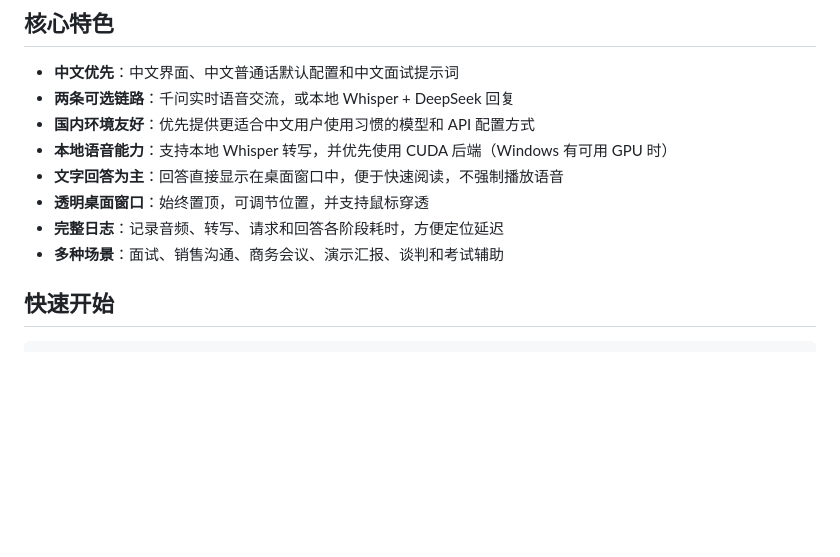
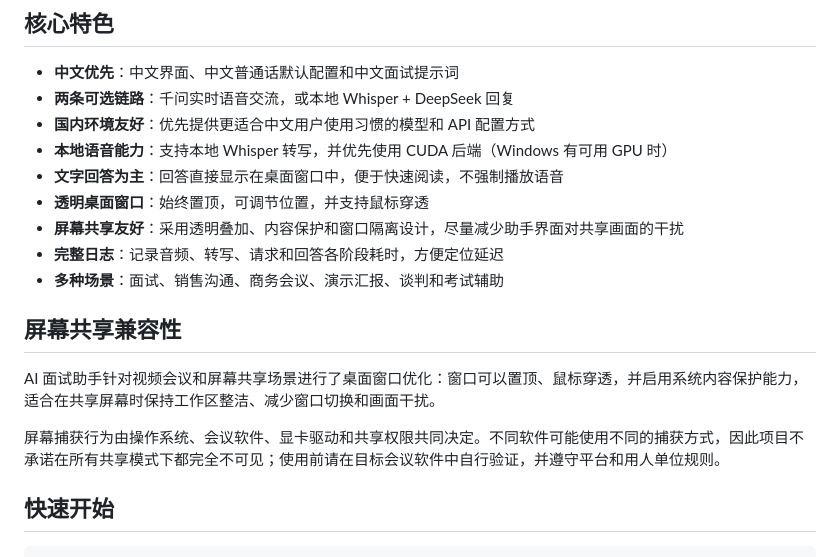
Before and after one commit to L3n3L/ai-interview-assistant, a Markdown page: README.md, the part around the change. Drawn GitHub-style; blank space fills up the shorter version.

Commit message:
docs: document screen sharing compatibility

```diff
--- a/README.md
+++ b/README.md
@@ -43,8 +43,15 @@ DeepSeek 生成回答
 - **本地语音能力**：支持本地 Whisper 转写，并优先使用 CUDA 后端（Windows 有可用 GPU 时）
 - **文字回答为主**：回答直接显示在桌面窗口中，便于快速阅读，不强制播放语音
 - **透明桌面窗口**：始终置顶，可调节位置，并支持鼠标穿透
+- **屏幕共享友好**：采用透明叠加、内容保护和窗口隔离设计，尽量减少助手界面对共享画面的干扰
 - **完整日志**：记录音频、转写、请求和回答各阶段耗时，方便定位延迟
 - **多种场景**：面试、销售沟通、商务会议、演示汇报、谈判和考试辅助
+
+## 屏幕共享兼容性
+
+AI 面试助手针对视频会议和屏幕共享场景进行了桌面窗口优化：窗口可以置顶、鼠标穿透，并启用系统内容保护能力，适合在共享屏幕时保持工作区整洁、减少窗口切换和画面干扰。
+
+屏幕捕获行为由操作系统、会议软件、显卡驱动和共享权限共同决定。不同软件可能使用不同的捕获方式，因此项目不承诺在所有共享模式下都完全不可见；使用前请在目标会议软件中自行验证，并遵守平台和用人单位规则。
 
 ## 快速开始
 
```
